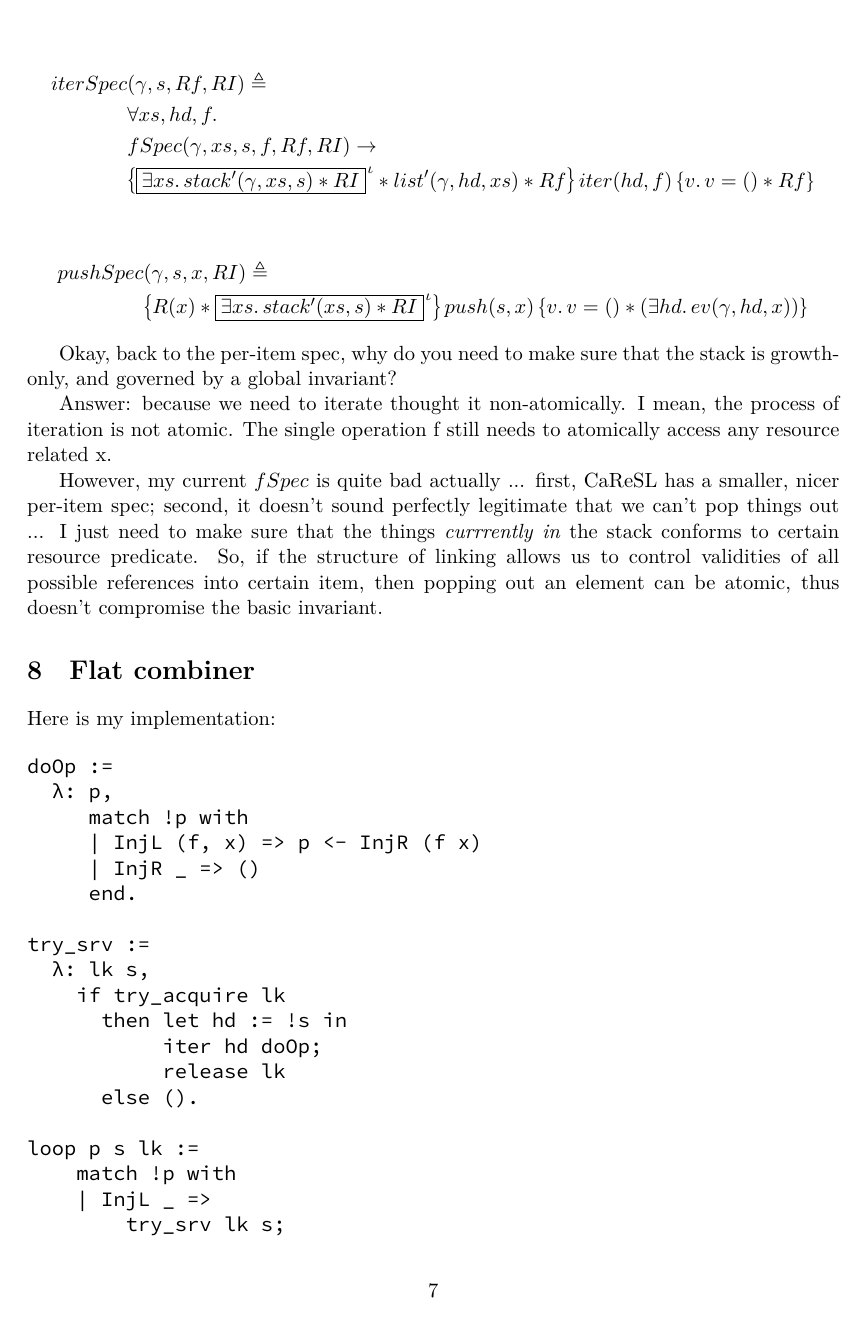
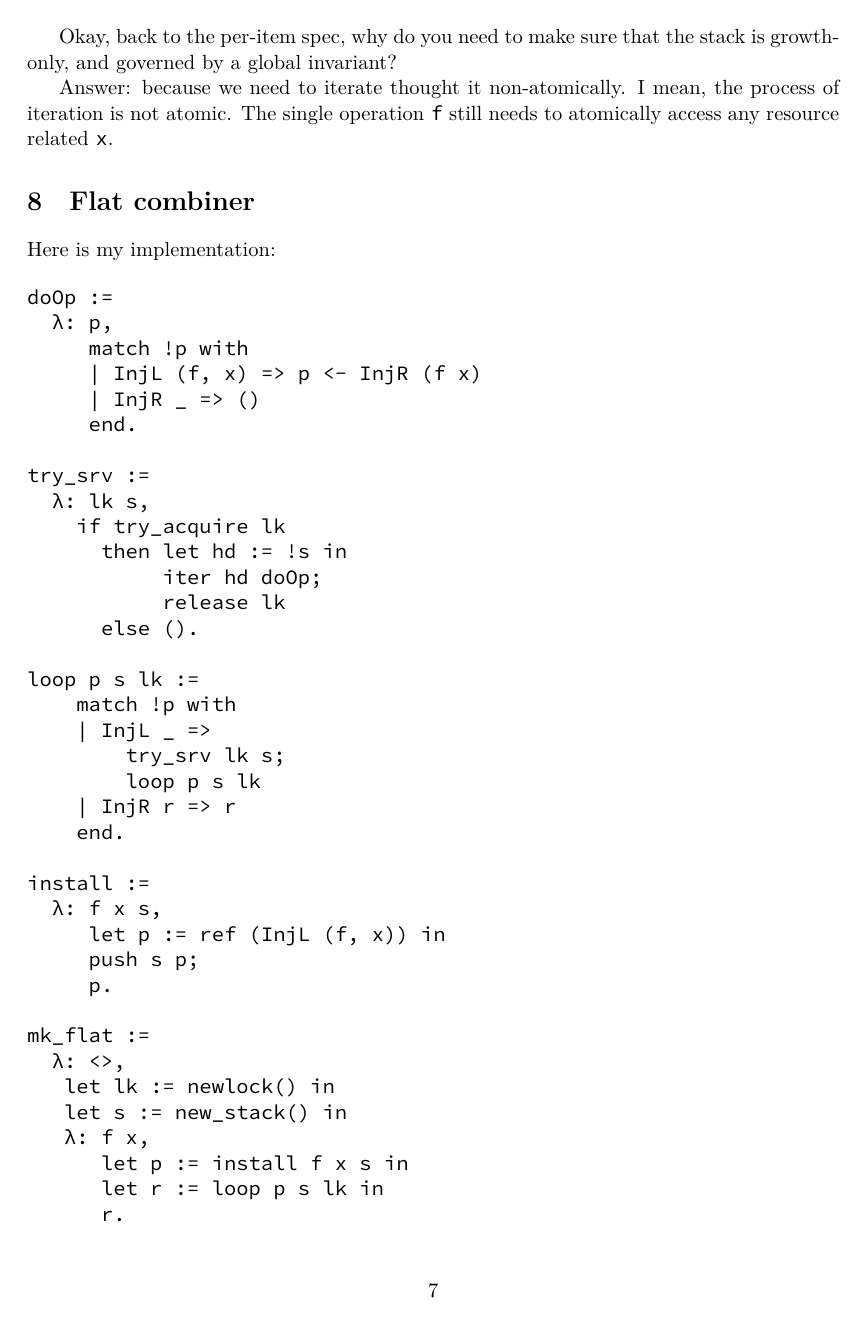
Before and after one commit to pavel-ivanov-rnd/iris-heaplang-experiments, a LaTeX document (docs/tex/atomic.tex): page 7 of 9 before the commit and page 7 of 8 after it. Compiled offline with XeLaTeX.

Commit message:
Update doc

```diff
--- a/docs/tex/atomic.tex
+++ b/docs/tex/atomic.tex
@@ -256,4 +256,3 @@ But if we want to iterate over it using \texttt{iter} using a per-item style spe
 \section{Per-item spec}
 
 \begin{align*}
-  fSpec &(\gname, xs, s, f, Rf, RI) \eqdef\\
@@ -269,21 +266,12 @@ Now, let's observe the \texttt{iter}'s spec and \texttt{push}'s spec (in a per-i
 
 \begin{align*}
-  iterSpec&(\gname, s, Rf, RI) \eqdef\\
-    &\All xs, hd, f.\\
-         &fSpec(\gname, xs, s, f, Rf, RI) \ra\\
-         &\hoare{\knowInv\iname{\Exists xs. stack'(\gname, xs, s) * RI} * list'(\gname, hd, xs) * Rf}{iter(hd, f)}{ v.\, v = () * Rf}
-\end{align*}
-
-\begin{align*}
-  pushSpec&(\gname, s, x, RI) \eqdef\\
-  &\hoare{R(x) * \knowInv\iname{\Exists xs. stack'(xs, s) * RI}}{push(s, x)}{v.\, v = () * (\Exists hd. ev(\gname, hd, x))}
+  pushSpec(s, x) \eqdef \hoare{R(x) * \knowInv\iname{\Exists xs. stack'(xs, s)}}{push(s, x)}{v.\, v = () * \knowInv\iname{R(x)}}
 \end{align*}
 
 Okay, back to the per-item spec, why do you need to make sure that the stack is growth-only, and governed by a global invariant?
 
-Answer: because we need to iterate thought it non-atomically. I mean, the process of iteration is not atomic. The single operation f still needs to atomically access any resource related x.
-
-However, my current $fSpec$ is quite bad actually ... first, CaReSL has a smaller, nicer per-item spec; second, it doesn't sound perfectly legitimate that we can't pop things out ... I just need to make sure that the things \emph{currrently in} the stack conforms to certain resource predicate. So, if the structure of linking allows us to control validities of all possible references into certain item, then popping out an element can be atomic, thus doesn't compromise the basic invariant.
+Answer: because we need to iterate thought it non-atomically. I mean, the process of iteration is not atomic.
+The single operation \texttt{f} still needs to atomically access any resource related \texttt{x}.
 
 \section{Flat combiner}
 
```
Also changed, not shown: docs/atomic.pdf, docs/tex/helping.png, docs/tex/atomic.tex (12 more changed lines).
